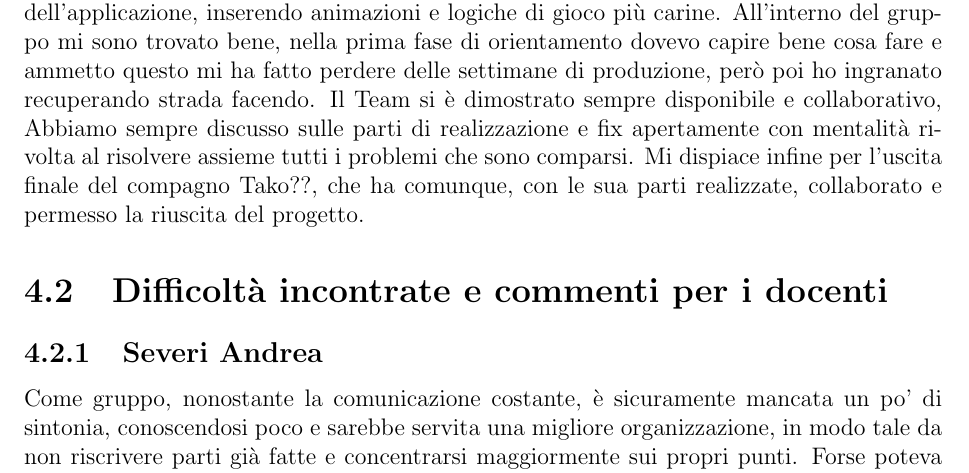
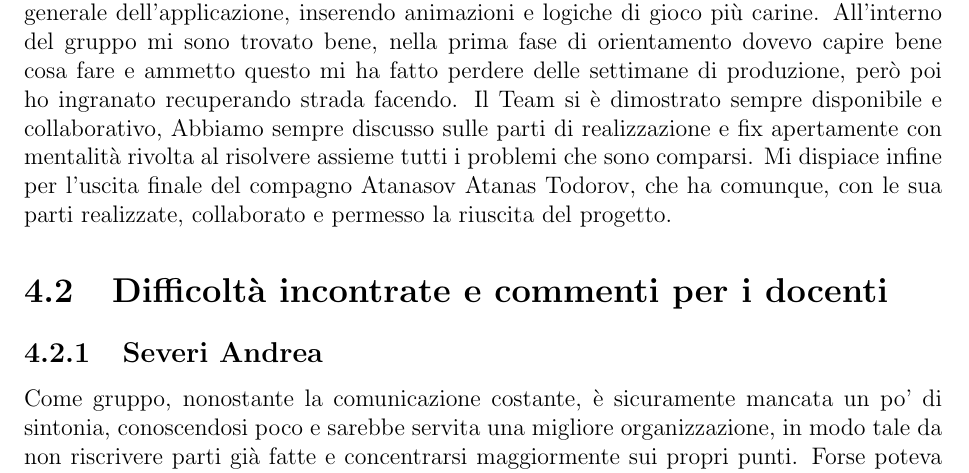
Before and after one commit to seve-andre/OOP20-alt-sim, a LaTeX document (report/report.tex): part of page 26 of 33, cut so that both start at the same text. Compiled offline with pdfLaTeX.

Commit message:
Update report.tex

```diff
--- a/report/report.tex
+++ b/report/report.tex
@@ -505,7 +505,7 @@ di più e farne invece che di una parte occasionale, una costante.
 Con la parte di View, la sua realizzazione e messa in funzione posso ammettere di essermi rimboccato le maniche e aver aiutato alla
 realizzazione in generale dell’applicazione, inserendo animazioni e logiche di gioco più carine.
 All’interno del gruppo mi sono trovato bene, nella prima fase di orientamento dovevo capire bene cosa fare e ammetto questo mi ha fatto perdere delle settimane di produzione, però poi ho ingranato recuperando strada facendo. Il Team si è dimostrato sempre disponibile e collaborativo,
-Abbiamo sempre discusso sulle parti di realizzazione e fix apertamente con mentalità rivolta al risolvere assieme tutti i problemi che sono comparsi. Mi dispiace infine per l’uscita finale del compagno Tako??, che ha comunque, con le sua parti realizzate, collaborato e permesso la riuscita del progetto.
+Abbiamo sempre discusso sulle parti di realizzazione e fix apertamente con mentalità rivolta al risolvere assieme tutti i problemi che sono comparsi. Mi dispiace infine per l’uscita finale del compagno Atanasov Atanas Todorov, che ha comunque, con le sua parti realizzate, collaborato e permesso la riuscita del progetto.
 
 % 4.2
 \section{Difficoltà incontrate e commenti per i docenti}
```
Also changed, not shown: report/report.tex (2 more changed lines).
